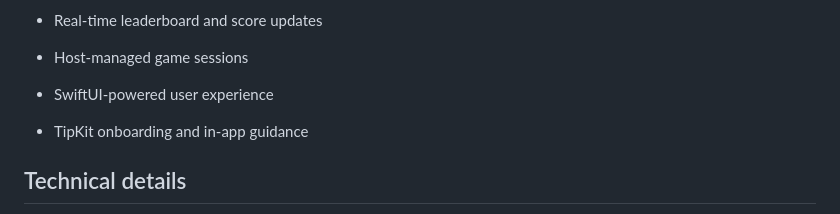
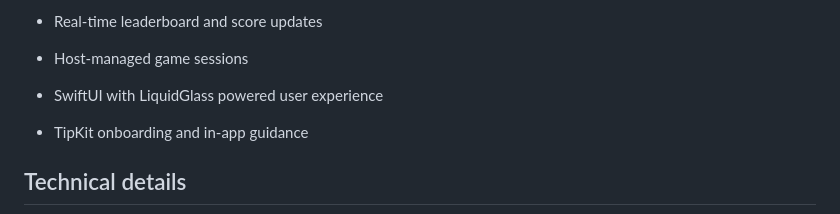
Before and after one commit to CardinalJV/ZikPop, a Markdown page: README.md, the part around the change. GitHub-like rendering.

Commit message:
Update description of user experience in README

```diff
--- a/README.md
+++ b/README.md
@@ -33,7 +33,7 @@ ZikPop is a multiplayer music trivia game where a host creates a session for up
 
 - Host-managed game sessions
 
-- SwiftUI-powered user experience
+- SwiftUI with LiquidGlass powered user experience
 
 - TipKit onboarding and in-app guidance
 
```
